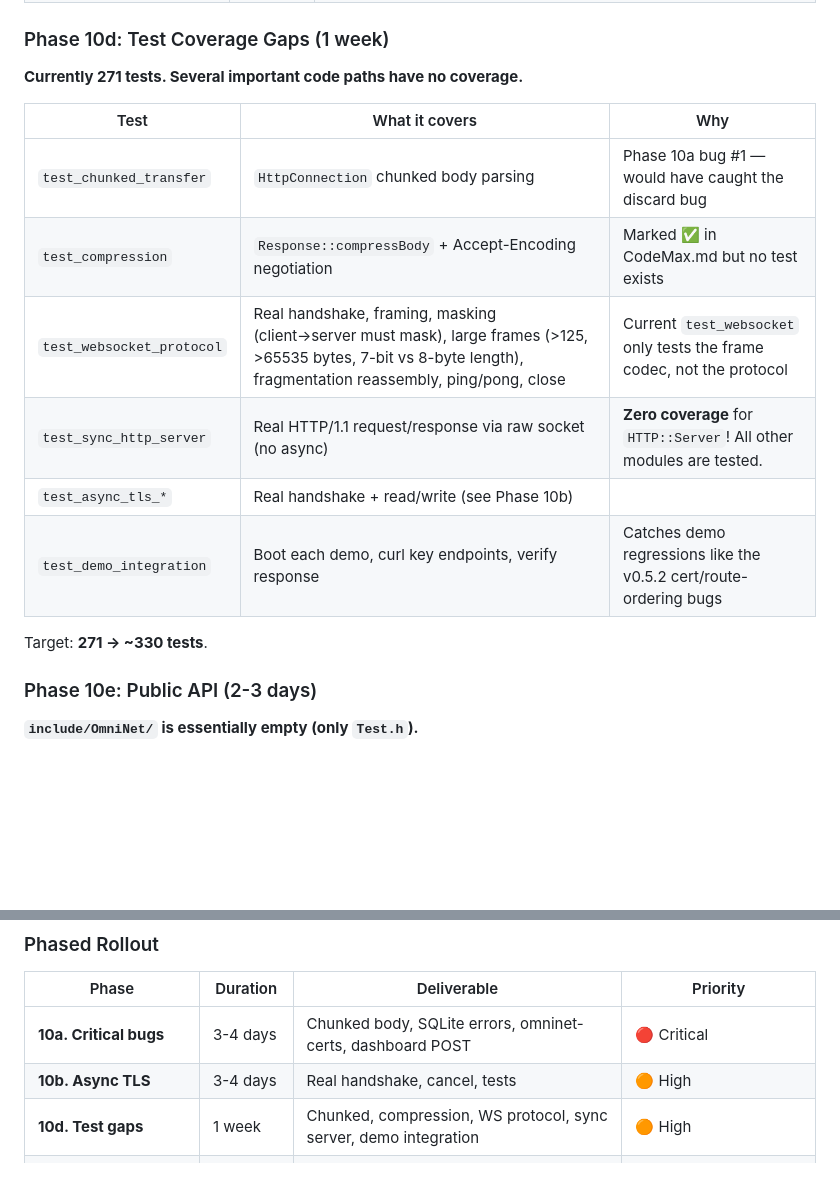
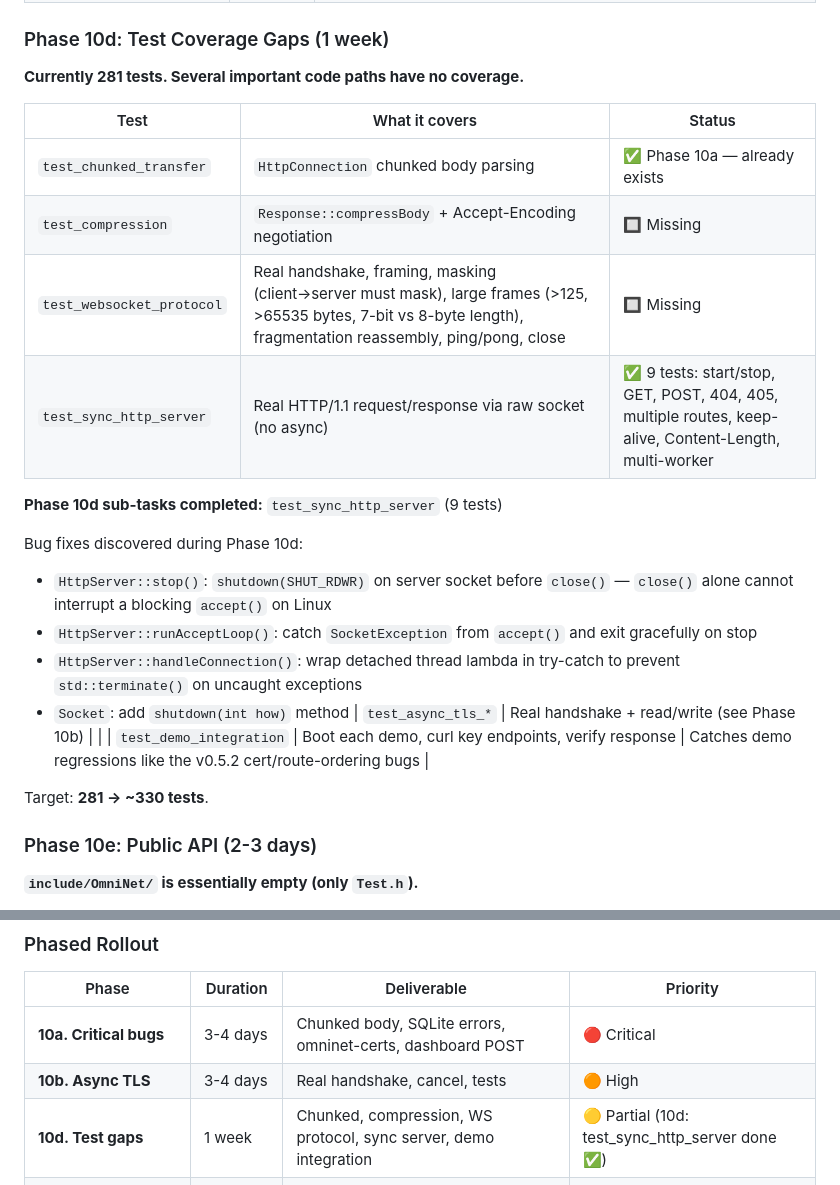
Before and after one commit to leestripp/omninet, a Markdown page: CodeMax.md, 2 parts joined by grey strips. GitHub-like rendering; blank space fills up the shorter version.

Commit message:
CodeMax.md: update Phase 10d status + test count
- test_sync_http_server: ✅ DONE (9 tests)
- Test count: 271 → 290 (281 + 9)
- Bug fixes documented: shutdown(), accept loop try-catch, handleConnection try-catch
- Phase rollout table updated to reflect 10d partial completion

```diff
--- a/CodeMax.md
+++ b/CodeMax.md
@@ -1105,18 +1105,26 @@ A comprehensive sweep of the codebase found:
 
 ### Phase 10d: Test Coverage Gaps (1 week)
 
-**Currently 271 tests. Several important code paths have no coverage.**
-
-| Test | What it covers | Why |
-|------|----------------|-----|
-| `test_chunked_transfer` | `HttpConnection` chunked body parsing | Phase 10a bug #1 — would have caught the discard bug |
-| `test_compression` | `Response::compressBody` + Accept-Encoding negotiation | Marked ✅ in CodeMax.md but no test exists |
-| `test_websocket_protocol` | Real handshake, framing, masking (client→server must mask), large frames (>125, >65535 bytes, 7-bit vs 8-byte length), fragmentation reassembly, ping/pong, close | Current `test_websocket` only tests the frame codec, not the protocol |
-| `test_sync_http_server` | Real HTTP/1.1 request/response via raw socket (no async) | **Zero coverage** for `HTTP::Server`! All other modules are tested. |
+**Currently 281 tests. Several important code paths have no coverage.**
+
+| Test | What it covers | Status |
+|------|----------------|--------|
+| `test_chunked_transfer` | `HttpConnection` chunked body parsing | ✅ Phase 10a — already exists |
+| `test_compression` | `Response::compressBody` + Accept-Encoding negotiation | 🔲 Missing |
+| `test_websocket_protocol` | Real handshake, framing, masking (client→server must mask), large frames (>125, >65535 bytes, 7-bit vs 8-byte length), fragmentation reassembly, ping/pong, close | 🔲 Missing |
+| `test_sync_http_server` | Real HTTP/1.1 request/response via raw socket (no async) | ✅ 9 tests: start/stop, GET, POST, 404, 405, multiple routes, keep-alive, Content-Length, multi-worker |
+
+**Phase 10d sub-tasks completed:** `test_sync_http_server` (9 tests)
+
+Bug fixes discovered during Phase 10d:
+- `HttpServer::stop()`: `shutdown(SHUT_RDWR)` on server socket before `close()` — `close()` alone cannot interrupt a blocking `accept()` on Linux
+- `HttpServer::runAcceptLoop()`: catch `SocketException` from `accept()` and exit gracefully on stop
+- `HttpServer::handleConnection()`: wrap detached thread lambda in try-catch to prevent `std::terminate()` on uncaught exceptions
+- `Socket`: add `shutdown(int how)` method
 | `test_async_tls_*` | Real handshake + read/write (see Phase 10b) | |
 | `test_demo_integration` | Boot each demo, curl key endpoints, verify response | Catches demo regressions like the v0.5.2 cert/route-ordering bugs |
 
-Target: **271 → ~330 tests**.
+Target: **281 → ~330 tests**.
 
 ### Phase 10e: Public API (2-3 days)
 
@@ -1176,7 +1184,7 @@ Not blocking. Only pursue if benchmarks show LT is the bottleneck.
 |-------|----------|-------------|----------|
 | **10a. Critical bugs** | 3-4 days | Chunked body, SQLite errors, omninet-certs, dashboard POST | 🔴 Critical |
 | **10b. Async TLS** | 3-4 days | Real handshake, cancel, tests | 🟠 High |
-| **10d. Test gaps** | 1 week | Chunked, compression, WS protocol, sync server, demo integration | 🟠 High |
+| **10d. Test gaps** | 1 week | Chunked, compression, WS protocol, sync server, demo integration | 🟡 Partial (10d: test_sync_http_server done ✅) |
 | **10g. Code quality** | 3-5 days | Split large files, remove unused functions | 🟡 Medium |
 | **10i. Documentation** | 1-2 days | CHANGELOG, migration guide, doc accuracy | 🟡 Medium |
 | **10e. Public API** | 2-3 days | `include/OmniNet/` headers, umbrella include | 🟡 Medium |
```
